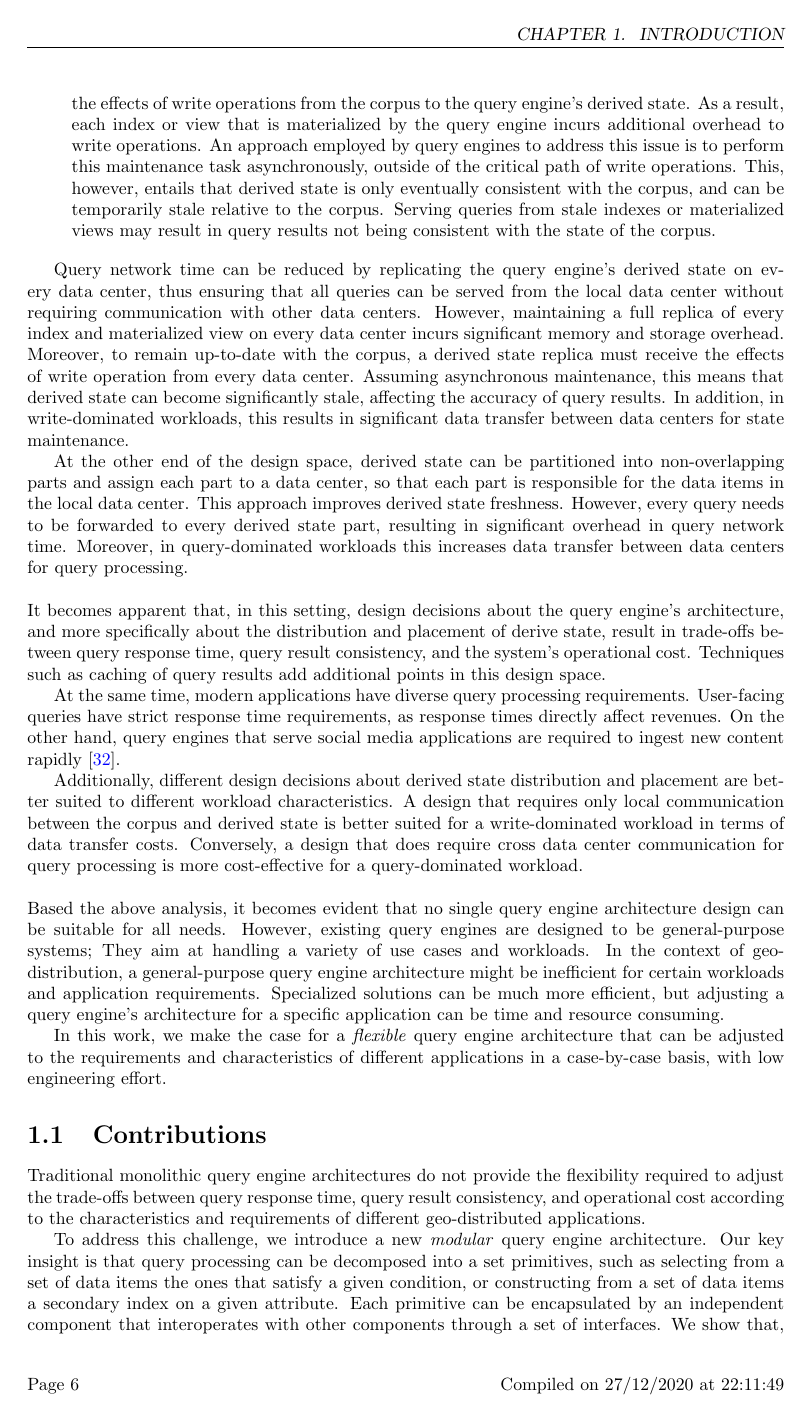
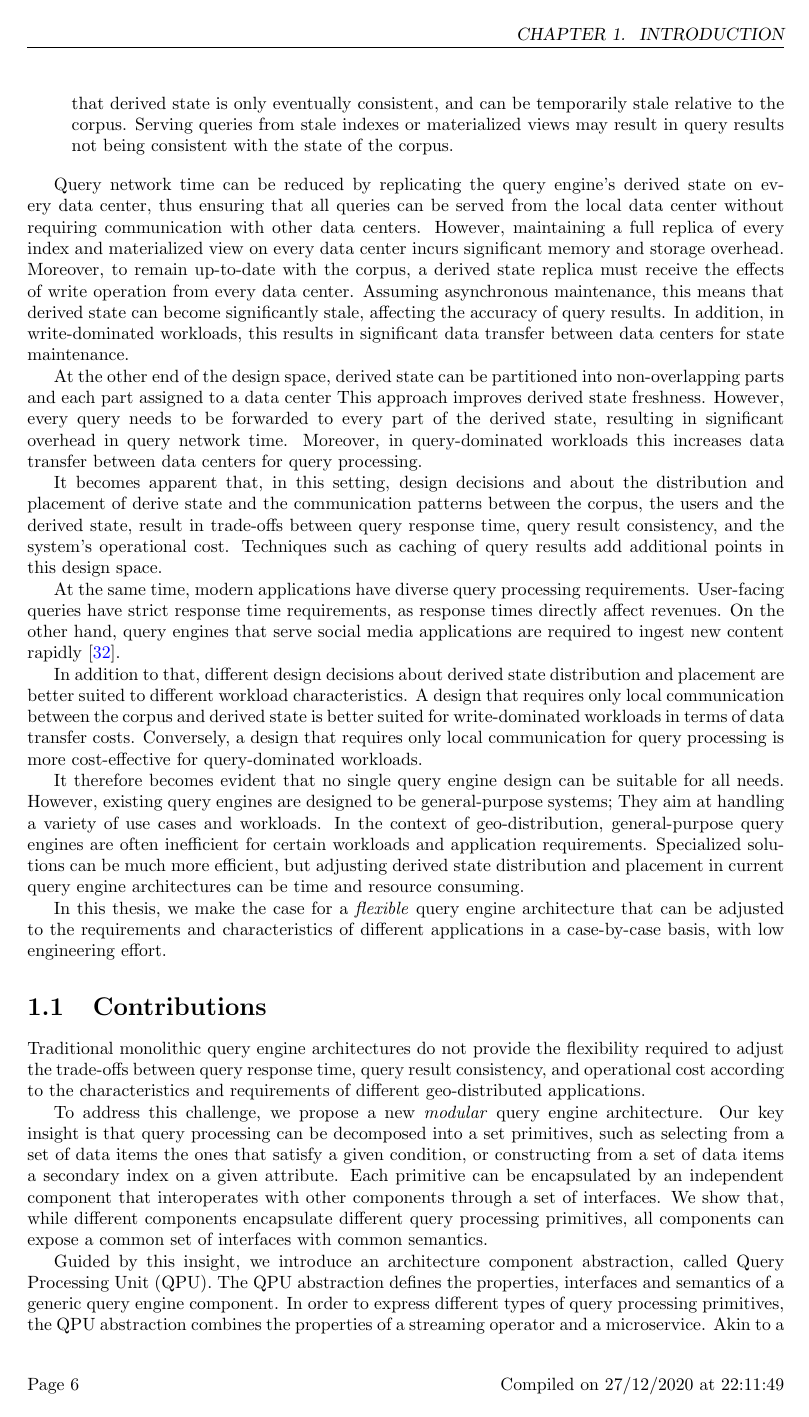
Before and after one commit to dvasilas/thesis, a LaTeX thesis (thesis.tex, which reads chapters/intro.tex): page 7 of 116. Compiled offline with pdfLaTeX.

Commit message:
10% better intro

```diff
--- a/chapters/intro.tex
+++ b/chapters/intro.tex
@@ -56,2 +47,0 @@ cost are incompatible and cannot be achieved all at once:
-  This is achieved by propagating the effects of write operations from the corpus to the query engine's derived state.
-  As a result, each index or view that is materialized by the query engine incurs additional overhead to write operations.
@@ -58,6 +51,6 @@ cost are incompatible and cannot be achieved all at once:
   An approach employed by query engines to address this issue is to perform this maintenance task asynchronously,
   outside of the critical path of write operations.
-  This, however, entails that derived state is only eventually consistent with the corpus, and can be temporarily stale relative to the corpus.
+  This, however, entails that derived state is only eventually consistent, and can be temporarily stale relative to the corpus.
   Serving queries from stale indexes or materialized views may result in query results not being consistent with the state of the corpus.
 \end{itemize}
 
@@ -69,16 +62,13 @@ Assuming asynchronous maintenance, this means that derived state can become sign
 In addition, in write-dominated workloads, this results in significant data transfer between data centers for state maintenance.
 
 At the other end of the design space,
-derived state can be partitioned into non-overlapping parts and assign each part to a data center,
-so that each part is responsible for the data items in the local data center.
+derived state can be partitioned into non-overlapping parts and each part assigned to a data center
 This approach improves derived state freshness.
-However, every query needs to be forwarded to every derived state part, resulting in significant overhead in query network time.
+However, every query needs to be forwarded to every part of the derived state, resulting in significant overhead in query network time.
 Moreover, in query-dominated workloads this increases data transfer between data centers for query processing.
 
-\bigskip
-\noindent
-It becomes apparent that, in this setting, design decisions about the query engine's architecture,
-and more specifically about the distribution and placement of derive state,
+It becomes apparent that, in this setting, design decisions and about the distribution and placement of derive state
+and the communication patterns between the corpus, the users and the derived state,
 result in trade-offs between query response time, query result consistency, and the system's operational cost.
 Techniques such as caching of query results add additional points in this design space.
 
@@ -87,24 +77,19 @@ modern applications have diverse query processing requirements.
 User-facing queries have strict response time requirements, as response times directly affect revenues.
 On the other hand, query engines that serve social media applications are required to ingest new content rapidly \cite{busch:earlybird}.
 
-Additionally, different design decisions about derived state distribution and placement are better suited to different workload characteristics.
-A design that requires only local communication between the corpus and derived state is better suited for a
-write-dominated workload in terms of data transfer costs.
-Conversely, a design that does require cross data center communication for query processing is more cost-effective
-for a query-dominated workload.
+In addition to that, different design decisions about derived state distribution and placement are better suited to different workload characteristics.
+A design that requires only local communication between the corpus and derived state is better suited for write-dominated workloads in terms of data transfer costs.
+Conversely, a design that requires only local communication for query processing is more cost-effective for query-dominated workloads.
 
-\bigskip
-\noindent
-Based the above analysis, it becomes evident that no single query engine architecture design can be suitable for all
-needs.
+It therefore becomes evident that no single query engine design can be suitable for all needs.
 However, existing query engines are designed to be general-purpose systems;
 They aim at handling a variety of use cases and workloads.
-In the context of geo-distribution, a general-purpose query engine architecture might be inefficient for certain workloads
+In the context of geo-distribution, general-purpose query engines are often inefficient for certain workloads
 and application requirements.
-Specialized solutions can be much more efficient, but adjusting a query engine's architecture for a specific application
-can be time and resource consuming.
+Specialized solutions can be much more efficient,
+but adjusting derived state distribution and placement in current query engine architectures can be time and resource consuming.
 
-In this work, we make the case for a \textit{flexible} query engine architecture that can be adjusted to the requirements
+In this thesis, we make the case for a \textit{flexible} query engine architecture that can be adjusted to the requirements
 and characteristics of different applications in a case-by-case basis, with low engineering effort.
 
 \section{Contributions}
@@ -113,7 +98,7 @@ Traditional monolithic query engine architectures do not provide the flexibility
 between query response time, query result consistency, and operational cost according to the characteristics and
 requirements of different geo-distributed applications.
 
-To address this challenge, we introduce a new \textit{modular} query engine architecture.
+To address this challenge, we propose a new \textit{modular} query engine architecture.
 Our key insight is that query processing can be decomposed into a set primitives,
 such as selecting from a set of data items the ones that satisfy a given condition,
 or constructing from a set of data items a secondary index on a given attribute.
@@ -144,4 +129,3 @@ By specifying the QPU class and configuration of each graph vertex, as well as t
 one can control how query engine's derived state is partitioned,
 and the communication patterns required for query processing and state maintenance.
 Because the operation of a QPU depends only on its interaction with other QPUs and not its placement,
-the query engine's state and computations can be flexibly placed across the system.
```
Also changed, not shown: chapters/intro.tex (57 more changed lines).
